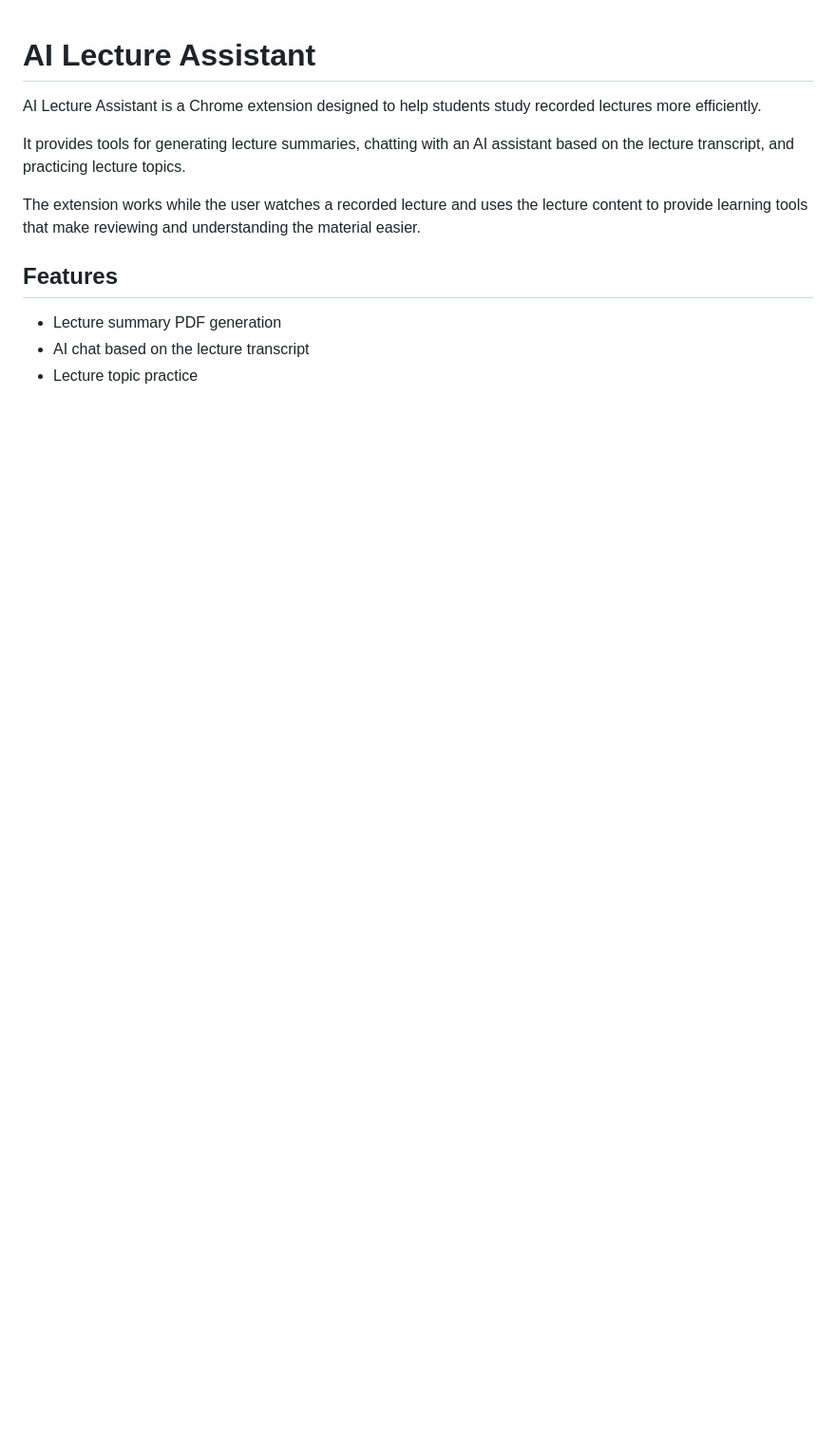
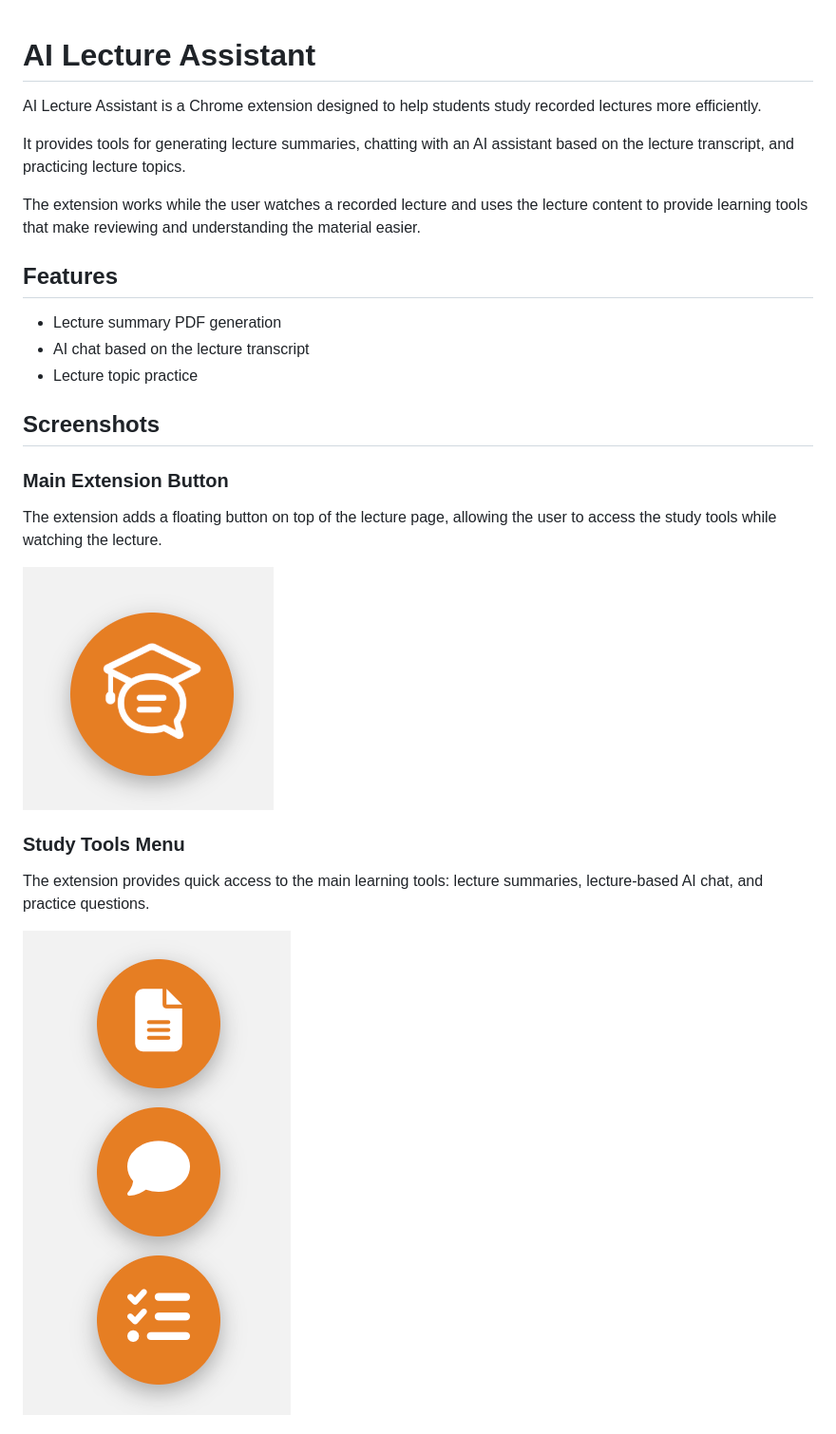
Before and after one commit to menahemelbaz/ai-lecture-assistant, a Markdown page: README.md, the part around one of its changes. Shown at 95% size. Drawn GitHub-style; pictures changed too: assets/feature-buttons.png (added), assets/main-button.png (added); blank space fills up the shorter version.

```diff
--- a/README.md
+++ b/README.md
@@ -12,3 +12,17 @@ The extension works while the user watches a recorded lecture and uses the lectu
 * AI chat based on the lecture transcript
 * Lecture topic practice
 
+## Screenshots
+
+### Main Extension Button
+
+The extension adds a floating button on top of the lecture page, allowing the user to access the study tools while watching the lecture.
+
+![Main Extension Button](assets/main-button.png)
+
+### Study Tools Menu
+
+The extension provides quick access to the main learning tools: lecture summaries, lecture-based AI chat, and practice questions.
+
+![Study Tools Menu](assets/feature-buttons.png)
+
```
Also changed, not shown: other parts of README.md (+6 -1 lines), assets/chat-panel.png (added), assets/summary-process.png (added), 1 other file.
